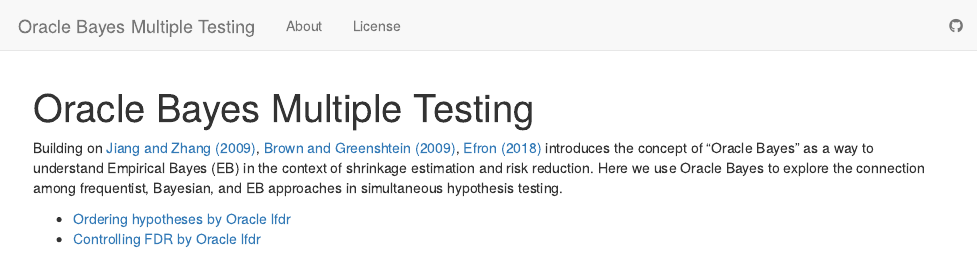
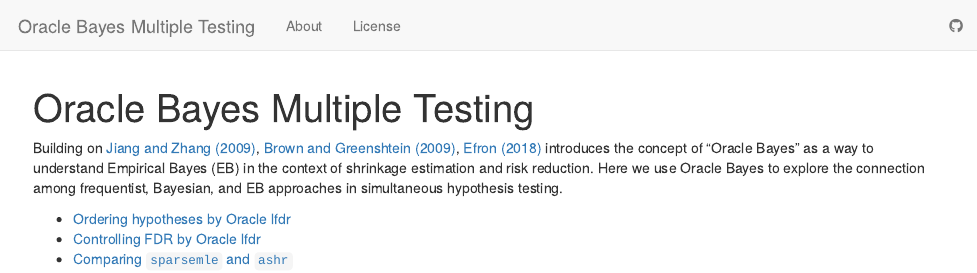
Before and after one commit to LSun/OracleBayesMT, an R Markdown document (analysis/index.Rmd): the page in a window 1100 px wide, from its top. Rendered offline with R 4.5, knitr and Pandoc, with nearby package versions; drawn as R Markdown's standard HTML page in place of the format the file asks for.

Commit message:
wflow_publish("index.rmd")

```diff
--- a/analysis/index.Rmd
+++ b/analysis/index.Rmd
@@ -10,6 +10,7 @@ Building on [Jiang and Zhang (2009)][], [Brown and Greenshtein (2009)][], [Efron
 
 * [Ordering hypotheses by Oracle lfdr](OB_MTLR.html)
 * [Controlling FDR by Oracle lfdr](OB_FDR.html)
+* [Comparing `sparsemle` and `ashr`](sparsemle.html)
 
 [Jiang and Zhang (2009)]: https://projecteuclid.org/euclid.aos/1245332828
 [Brown and Greenshtein (2009)]: https://projecteuclid.org/euclid.aos/1245332829
```
